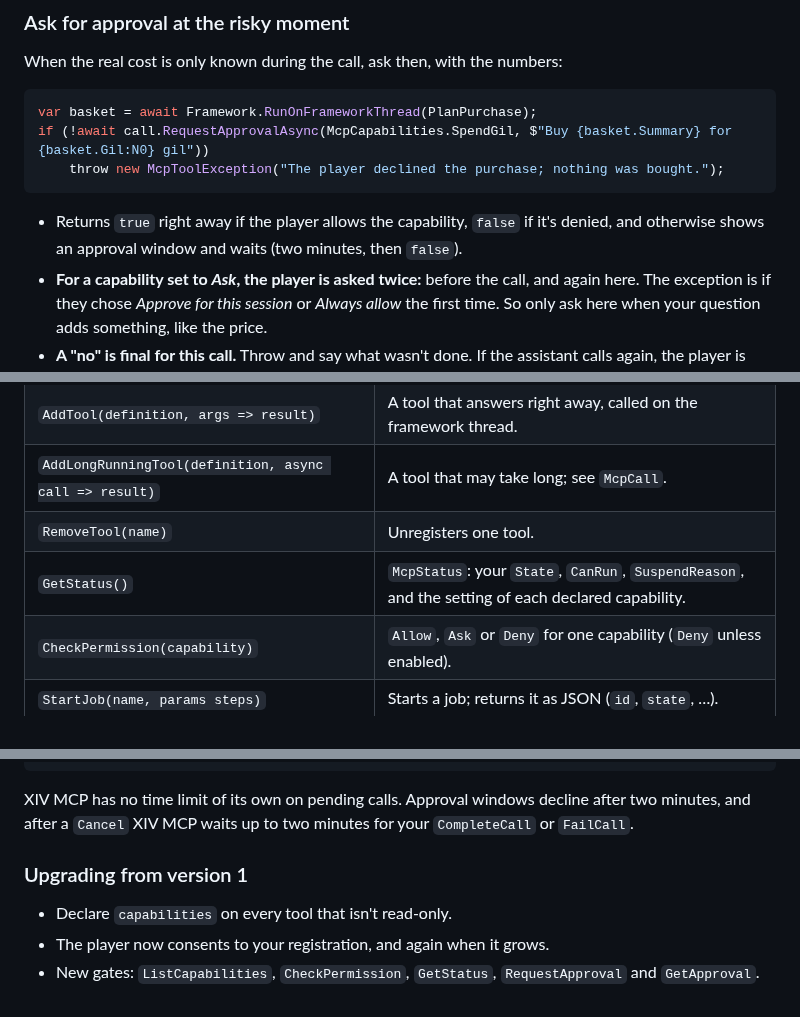
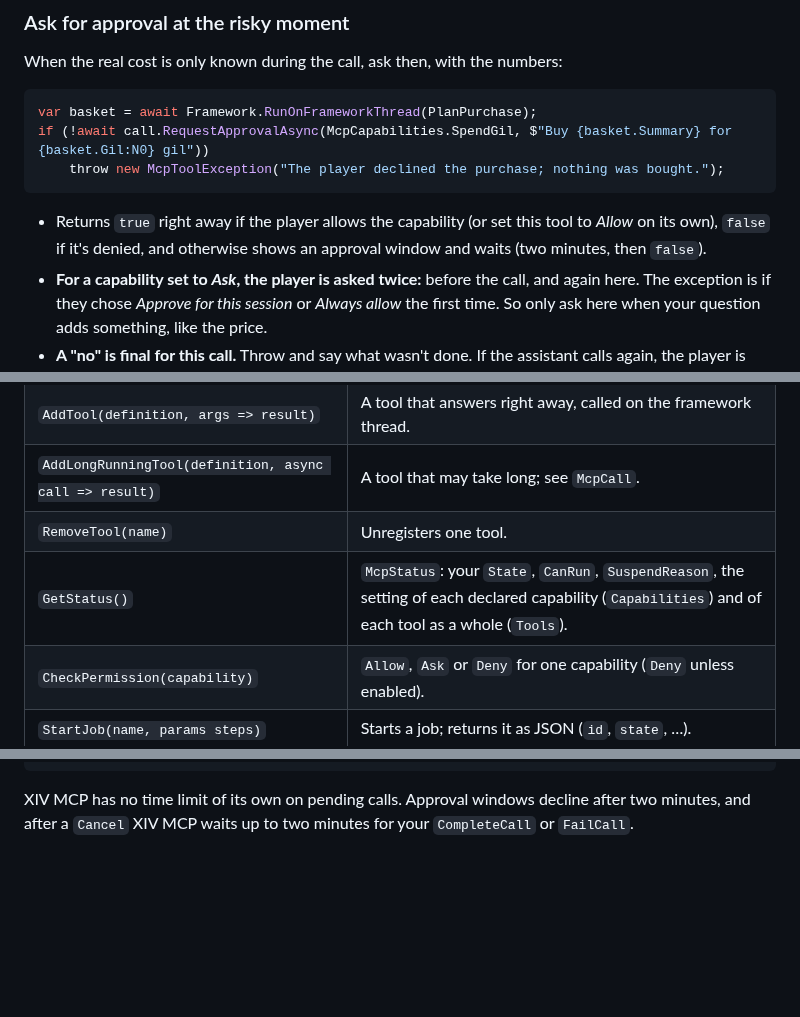
Before and after one commit to IndividualGather/xiv-mcp, a Markdown page: docs/plugin-api.md, 3 parts joined by grey strips. Drawn GitHub-style; blank space fills up the shorter version.

````diff
--- a/docs/plugin-api.md
+++ b/docs/plugin-api.md
@@ -138,7 +138,7 @@ if (!await call.RequestApprovalAsync(McpCapabilities.SpendGil, $"Buy {basket.Sum
     throw new McpToolException("The player declined the purchase; nothing was bought.");
 ```
 
-- Returns `true` right away if the player allows the capability, `false` if it's denied, and otherwise shows an approval window and waits (two minutes, then `false`).
+- Returns `true` right away if the player allows the capability (or set this tool to *Allow* on its own), `false` if it's denied, and otherwise shows an approval window and waits (two minutes, then `false`).
 - **For a capability set to *Ask*, the player is asked twice:** before the call, and again here. The exception is if they chose *Approve for this session* or *Always allow* the first time. So only ask here when your question adds something, like the price.
 - **A "no" is final for this call.** Throw and say what wasn't done. If the assistant calls again, the player is asked again, and can set the capability to *Deny* to stop that.
 - You can only ask for capabilities the tool declared. Anything else returns `false` and is flagged.
@@ -232,7 +233,7 @@ Every call, decision and approval is listed under your plugin in `/xivmcp` → *
 | `AddTool(definition, args => result)` | A tool that answers right away, called on the framework thread. |
 | `AddLongRunningTool(definition, async call => result)` | A tool that may take long; see `McpCall`. |
 | `RemoveTool(name)` | Unregisters one tool. |
-| `GetStatus()` | `McpStatus`: your `State`, `CanRun`, `SuspendReason`, and the setting of each declared capability. |
+| `GetStatus()` | `McpStatus`: your `State`, `CanRun`, `SuspendReason`, the setting of each declared capability (`Capabilities`) and of each tool as a whole (`Tools`). |
 | `CheckPermission(capability)` | `Allow`, `Ask` or `Deny` for one capability (`Deny` unless enabled). |
 | `StartJob(name, params steps)` | Starts a job; returns it as JSON (`id`, `state`, …). |
 | `GetJob(id)` / `ListJobs()` | A job, or the jobs your plugin started. |
@@ -382,9 +383,3 @@ you → XivMcp   CompleteCall("c1", "{\"kills\":31}")             (the result it
 ```
 
 XIV MCP has no time limit of its own on pending calls. Approval windows decline after two minutes, and after a `Cancel` XIV MCP waits up to two minutes for your `CompleteCall` or `FailCall`.
-
-### Upgrading from version 1
-
-- Declare `capabilities` on every tool that isn't read-only.
-- The player now consents to your registration, and again when it grows.
-- New gates: `ListCapabilities`, `CheckPermission`, `GetStatus`, `RequestApproval` and `GetApproval`.
````
Also changed, not shown: other parts of docs/plugin-api.md (+2 -1 lines), README.md (+5 -3 lines), XivMcp/images/icon.png, 15 other files.
